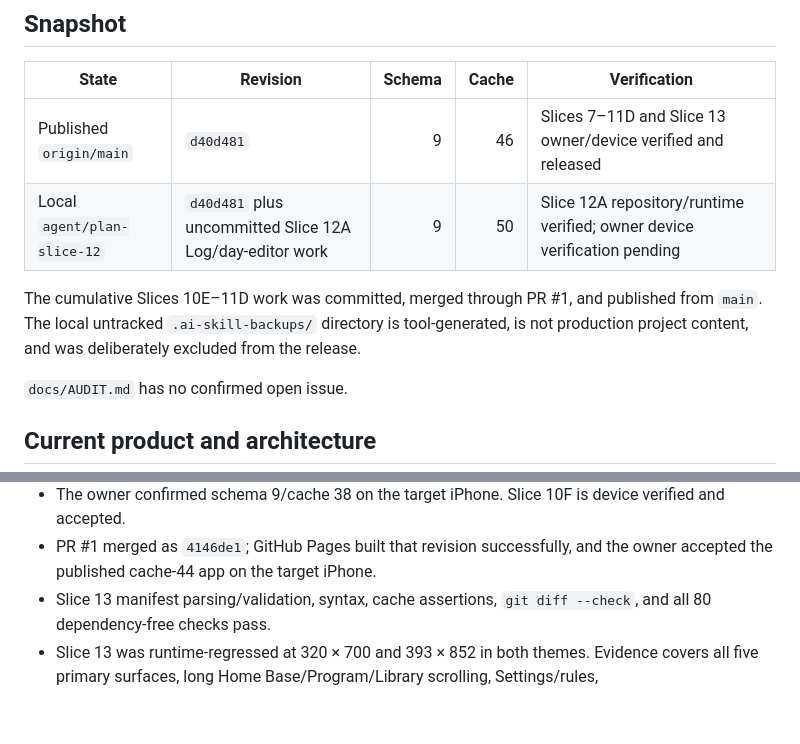
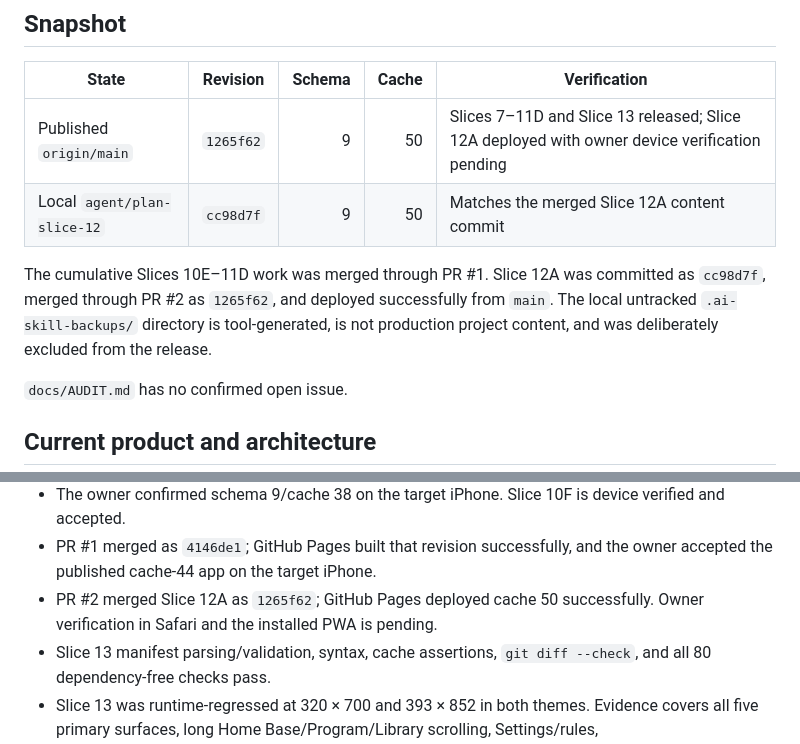
Before and after one commit to moejarrah/gym-schedule, a Markdown page: docs/HANDOFF_STATUS.md, 2 parts joined by grey strips. GitHub-like rendering; blank space fills up the shorter version.

Commit message:
Record Slice 12A deployment

```diff
--- a/docs/HANDOFF_STATUS.md
+++ b/docs/HANDOFF_STATUS.md
@@ -8,10 +8,10 @@ Read this file first after an interruption, compaction, or handoff. It records o
 
 | State | Revision | Schema | Cache | Verification |
 | --- | --- | ---: | ---: | --- |
-| Published `origin/main` | `d40d481` | 9 | 46 | Slices 7–11D and Slice 13 owner/device verified and released |
-| Local `agent/plan-slice-12` | `d40d481` plus uncommitted Slice 12A Log/day-editor work | 9 | 50 | Slice 12A repository/runtime verified; owner device verification pending |
+| Published `origin/main` | `1265f62` | 9 | 50 | Slices 7–11D and Slice 13 released; Slice 12A deployed with owner device verification pending |
+| Local `agent/plan-slice-12` | `cc98d7f` | 9 | 50 | Matches the merged Slice 12A content commit |
 
-The cumulative Slices 10E–11D work was committed, merged through PR #1, and published from `main`. The local untracked `.ai-skill-backups/` directory is tool-generated, is not production project content, and was deliberately excluded from the release.
+The cumulative Slices 10E–11D work was merged through PR #1. Slice 12A was committed as `cc98d7f`, merged through PR #2 as `1265f62`, and deployed successfully from `main`. The local untracked `.ai-skill-backups/` directory is tool-generated, is not production project content, and was deliberately excluded from the release.
 
 `docs/AUDIT.md` has no confirmed open issue.
 
@@ -61,6 +61,7 @@ The cumulative Slices 10E–11D work was committed, merged through PR #1, and pu
 - The owner verified Slices 7–11D on the target iPhone in Safari and the installed PWA.
 - The owner confirmed schema 9/cache 38 on the target iPhone. Slice 10F is device verified and accepted.
 - PR #1 merged as `4146de1`; GitHub Pages built that revision successfully, and the owner accepted the published cache-44 app on the target iPhone.
+- PR #2 merged Slice 12A as `1265f62`; GitHub Pages deployed cache 50 successfully. Owner verification in Safari and the installed PWA is pending.
 - Slice 13 manifest parsing/validation, syntax, cache assertions, `git diff --check`, and all 80 dependency-free checks pass.
 - Slice 13 was runtime-regressed at 320 × 700 and 393 × 852 in both themes. Evidence covers all five primary surfaces, long Home Base/Program/Library scrolling, Settings/rules, routine/master/filter/reference/day/choice dialogs, focus containment and textarea focus, 44 px navigation, safe viewport geometry, browser-error monitoring, and cache-46 controlled navigation with the preview server stopped.
 - A fresh read-only Slice 13 verifier found one stale status-document issue. After correction, the same verifier rechecked the diff, passed 29 focused PWA checks, and found no remaining correctness, regression, data-loss, accessibility, acceptance, cache/version, documentation, or scope issue.
```
